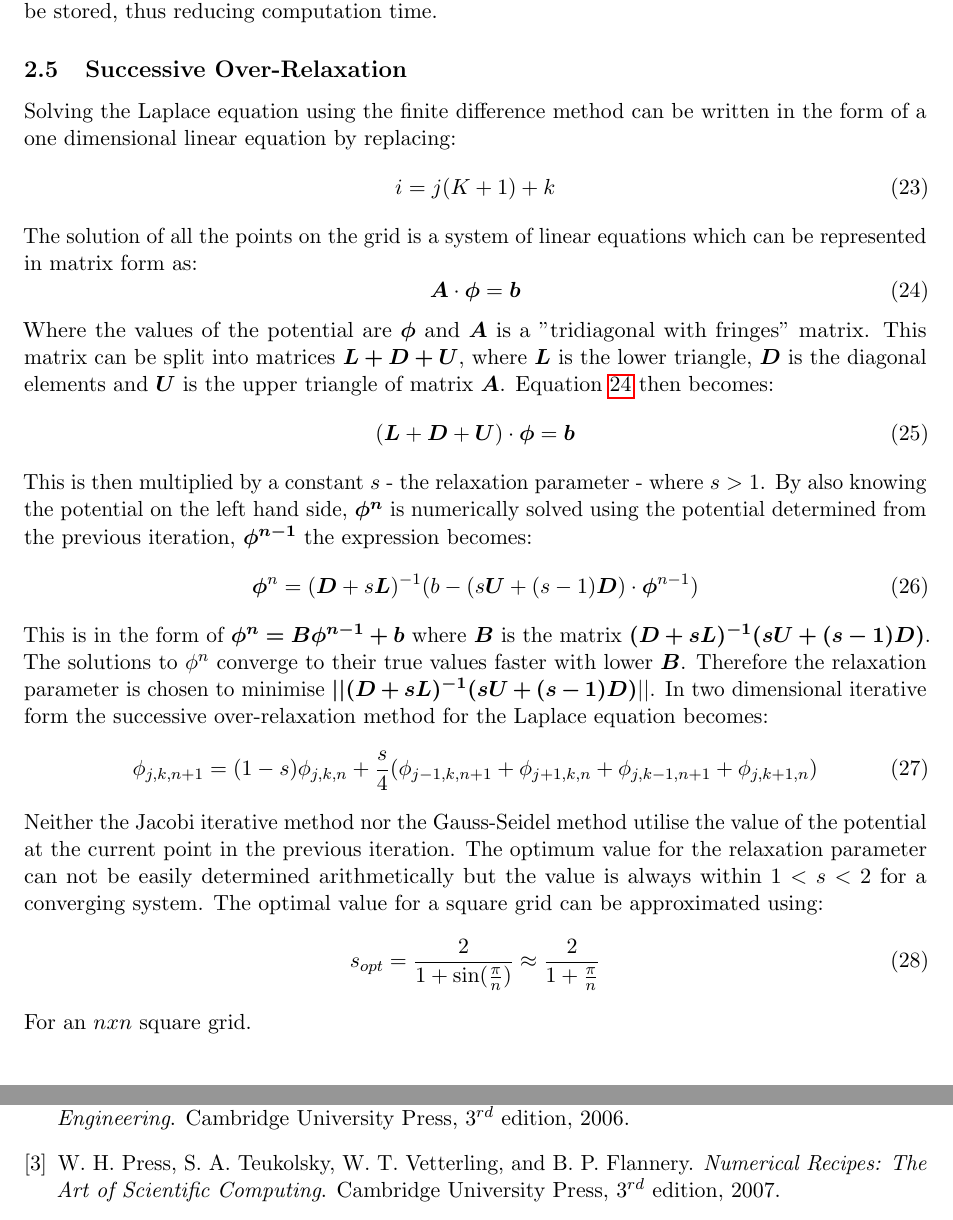
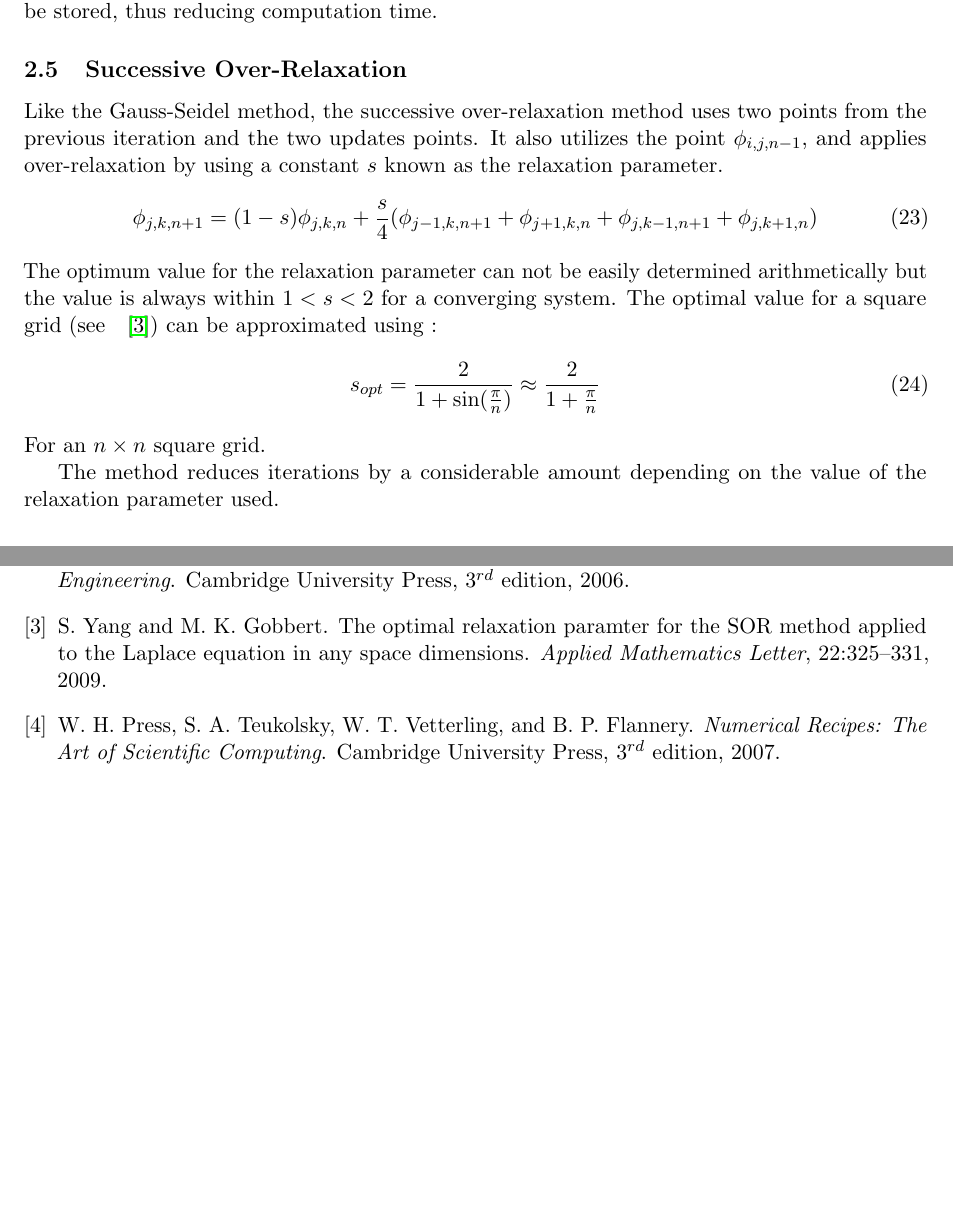
Before and after one commit to LassiHeikkila/TP3-Group-2-project, a LaTeX paper (latex/main.tex, which reads latex/sor.tex): two parts of pages 8 and 17 of 20, joined at a grey line, cut so that both start at the same text, the shorter picture padded with empty space. Compiled offline with pdfLaTeX.

Commit message:
Update sor.tex

```diff
--- a/latex/sor.tex
+++ b/latex/sor.tex
@@ -1,27 +1,11 @@
-Solving the Laplace equation using the finite difference method can be written in the form of a one dimensional linear equation by replacing:
+Like the Gauss-Seidel method, the successive over-relaxation method uses two points from the previous iteration and the two updates points. It also utilizes the point $\phi_{i,j,n-1}$, and applies over-relaxation by using a constant $s$ known as the relaxation parameter.
 \be
-i = j(K+1) + k
+\phi_{j,k,n+1}=(1-s)\phi_{j,k,n}+\frac{s}{4}(\phi_{j-1,k,n+1}+\phi_{j+1,k,n}+\phi_{j,k-1,n+1}+\phi_{j,k+1,n})
 \ee
-The solution of all the points on the grid is a system of linear equations which can be represented in matrix form as:
+The optimum value for the relaxation parameter can not be easily determined arithmetically but the value is always within $1<s<2$ for a converging system. The optimal value for a square grid (see ~ \cite{sor}) can be approximated using :
 \be
-\label{matrixform}
-\boldsymbol{A} \cdot \boldsymbol{\phi} = \boldsymbol{b}
+ s_{opt} = \frac{2}{1+\sin(\frac{\pi}{n})} \approx \frac{2}{1+\frac{\pi}{n}}
 \ee
-Where the values of the potential are $\boldsymbol{\phi}$ and $\boldsymbol{A}$ is a "tridiagonal with fringes" matrix. This matrix can be split into matrices $\boldsymbol{L + D + U}$, where $\boldsymbol{L}$ is the lower triangle, $\boldsymbol{D}$ is the diagonal elements  and $\boldsymbol{U}$ is the upper triangle of matrix $\boldsymbol{A}$. Equation \ref{matrixform} then becomes:
-\be
-(\boldsymbol{L} + \boldsymbol{D} + \boldsymbol{U}) \cdot \boldsymbol{\phi} = \boldsymbol{b}
-\ee
-This is then multiplied by a constant $s$ - the relaxation parameter - where $s > 1$. By also knowing  the potential on the left hand side, $\boldsymbol{\phi^{n}}$ is numerically solved using the potential determined from the previous iteration, $\boldsymbol{\phi^{n-1}}$ the expression becomes:
-\be
-\boldsymbol{\phi}^{n} = (\boldsymbol{D} + s\boldsymbol{L})^{-1}(b - (s\boldsymbol{U} + (s-1)\boldsymbol{D}) \cdot \boldsymbol{\phi}^{n-1})
-\ee
-This is in the form of $\boldsymbol{\phi^{n} = B\phi^{n-1} + b}$ where $\boldsymbol{B}$ is the matrix $\boldsymbol{(D + sL)^{-1}(sU + (s-1)D)}$. The solutions to $\phi^{n}$ converge to their true values faster with lower $\boldsymbol{B}$. Therefore the relaxation parameter is chosen to minimise $\boldsymbol{||(D + sL)^{-1}(sU + (s-1)D)}||$. In two dimensional iterative form the successive over-relaxation method for the Laplace equation becomes:
-\be
-\phi_{j,k,n+1}= (1-s)\phi_{j,k,n}+\frac{s}{4}(\phi_{j-1,k,n+1}+\phi_{j+1,k,n}+\phi_{j,k-1,n+1}+\phi_{j,k+1,n})
-\ee
-Neither the Jacobi iterative method nor the Gauss-Seidel method utilise the value
-of the potential at the current point in the previous iteration. The optimum value for the relaxation parameter can not be easily determined arithmetically but the value is always within $1<s<2$ for a converging system. The optimal value for a square grid can be approximated using:
- \be
- s_{opt} = \frac{2}{1+\sin(\frac{\pi}{n})} \approx \frac{2}{1+\frac{\pi}{n}}
- \ee
-For an $n x n$ square grid.
+For an $n \times n$ square grid.
+
+The method reduces iterations by a considerable amount depending on the value of the relaxation parameter used.
```
